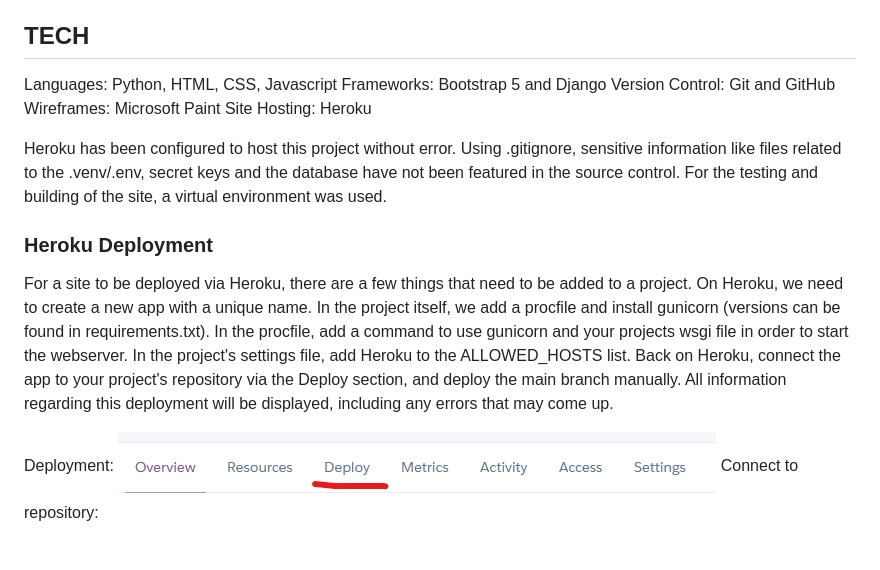
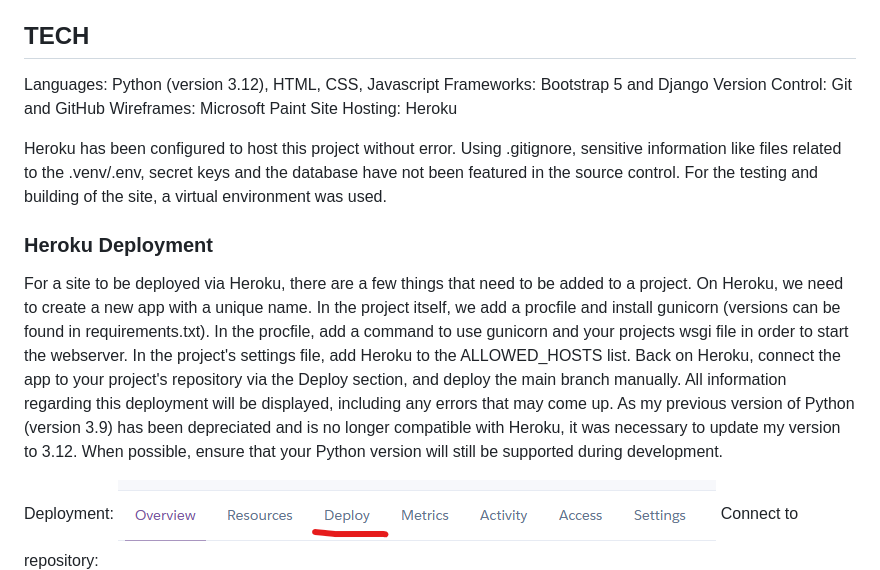
Before and after one commit to AbraWalker/capstone-project, a Markdown page: README.md, the part around the change. Rendered like a GitHub page; blank space fills up the shorter version.

Commit message:
add note to readme regarding updating python to a supported version

```diff
--- a/README.md
+++ b/README.md
@@ -93,7 +93,7 @@ As a way to quantify reviews, I have added three rating systems to each review.
 
 ## TECH
 
-Languages: Python, HTML, CSS, Javascript </br>
+Languages: Python (version 3.12), HTML, CSS, Javascript </br>
 Frameworks: Bootstrap 5 and Django </br>
 Version Control: Git and GitHub </br>
 Wireframes: Microsoft Paint </br>
@@ -106,6 +106,7 @@ Heroku has been configured to host this project without error. Using .gitignore,
 For a site to be deployed via Heroku, there are a few things that need to be added to a project. </br>
 On Heroku, we need to create a new app with a unique name. In the project itself, we add a procfile and install gunicorn (versions can be found in requirements.txt). In the procfile, add a command to use gunicorn and your projects wsgi file in order to start the webserver. In the project's settings file, add Heroku to the ALLOWED_HOSTS list. </br>
 Back on Heroku, connect the app to your project's repository via the Deploy section, and deploy the main branch manually. All information regarding this deployment will be displayed, including any errors that may come up. </br>
+As my previous version of Python (version 3.9) has been depreciated and is no longer compatible with Heroku, it was necessary to update my version to 3.12. When possible, ensure that your Python version will still be supported during development.
 
 Deployment:</br>
 ![Deployment Menu](static/images/deploy.png)</br>
```
